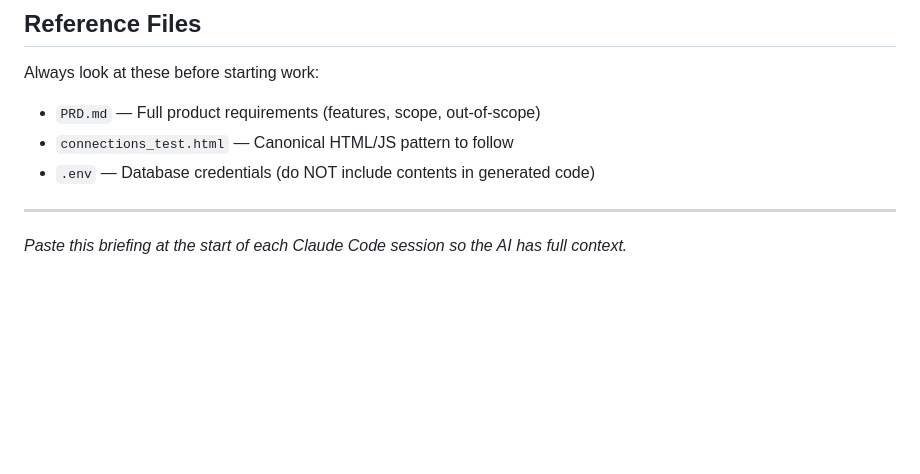
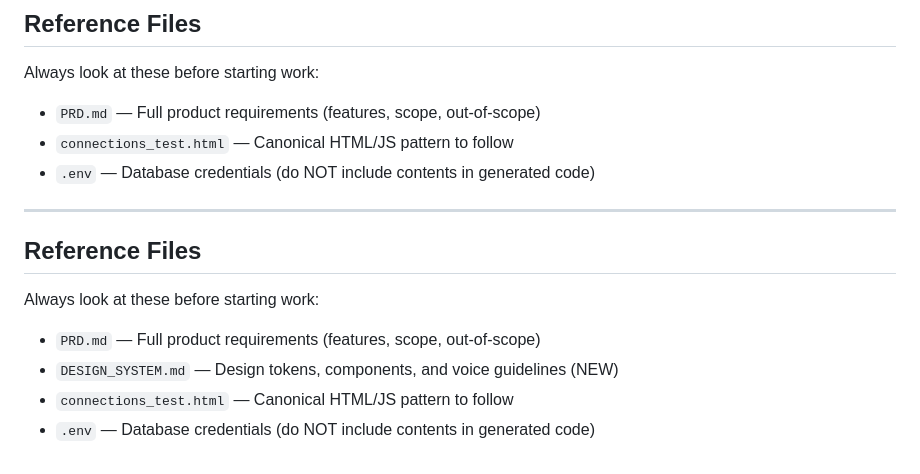
Before and after one commit to jstark220/UFC-fantasy-league, a Markdown page: CLAUDE.md, the part around the change. Drawn GitHub-style; blank space fills up the shorter version.

Commit message:
Claude MD update

```diff
--- a/CLAUDE.md
+++ b/CLAUDE.md
@@ -92,4 +92,10 @@ Always look at these before starting work:
 
 ---
 
-*Paste this briefing at the start of each Claude Code session so the AI has full context.*
+## Reference Files
+
+Always look at these before starting work:
+- `PRD.md` — Full product requirements (features, scope, out-of-scope)
+- `DESIGN_SYSTEM.md` — Design tokens, components, and voice guidelines (NEW)
+- `connections_test.html` — Canonical HTML/JS pattern to follow
+- `.env` — Database credentials (do NOT include contents in generated code)
```
